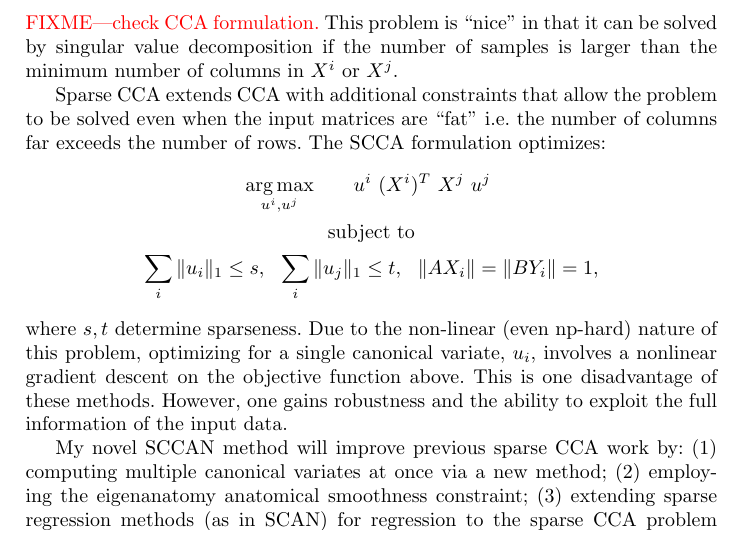
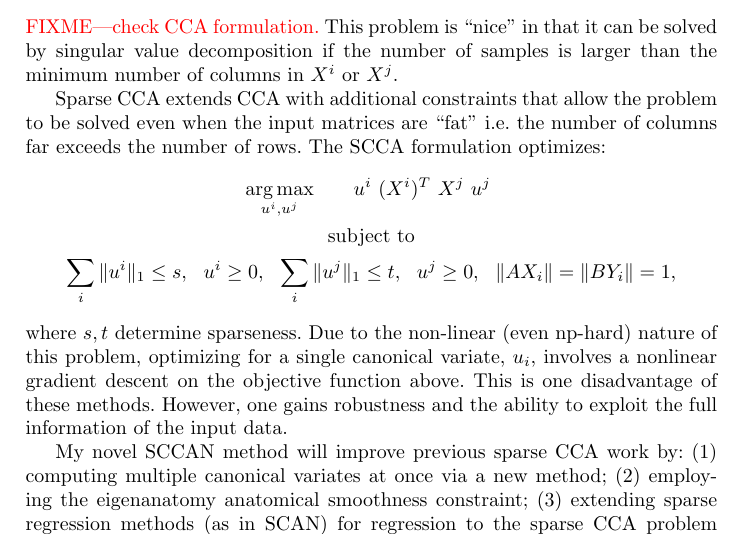
Before and after one commit to bkandel/Sample_MICCAI, a LaTeX paper (ccacbf.tex): part of page 3 of 7, cut so that both start at the same text. Compiled offline with pdfLaTeX; a missing bibliography style is replaced by a similar one.

Commit message:
WIP: added some algorithm bits

```diff
--- a/ccacbf.tex
+++ b/ccacbf.tex
@@ -58,7 +58,7 @@ This problem is ``nice'' in that it can be solved by singular value decompositio
 Sparse CCA extends CCA with additional constraints that allow the problem to be solved even when the input matrices are ``fat'' i.e. the number of columns far exceeds the number of rows.  The SCCA formulation optimizes:
 \begin{gather*}
 \underset{u^i,u^j}{\operatorname{arg\,max}} \quad~ ~~u^i~(X^i)^T ~X^j~u^j~\\ \notag \text{subject to} \\ \notag
-\sum_i \|u_i\|_1 \leq s,~~ \sum_i \|u_j\|_1 \leq t, ~~\| A X_i \| = \| B Y_i \| = 1,
+\sum_i \|u^i\|_1 \leq s, ~~ u^i \ge 0,~~ \sum_i \|u^j\|_1 \leq t, ~~ u^j \ge 0 , ~~\| A X_i \| = \| B Y_i \| = 1,
 \end{gather*}
 where $s, t$ determine sparseness.  Due to the non-linear (even np-hard) nature of this problem, optimizing for a single canonical variate, $u_i$, involves a nonlinear gradient descent on the objective function above.  This is one disadvantage of these methods.  However, one gains robustness and the ability to exploit the full information of the input data.
 % \end{comment}
```
Also changed, not shown: ccacbf.pdf.
